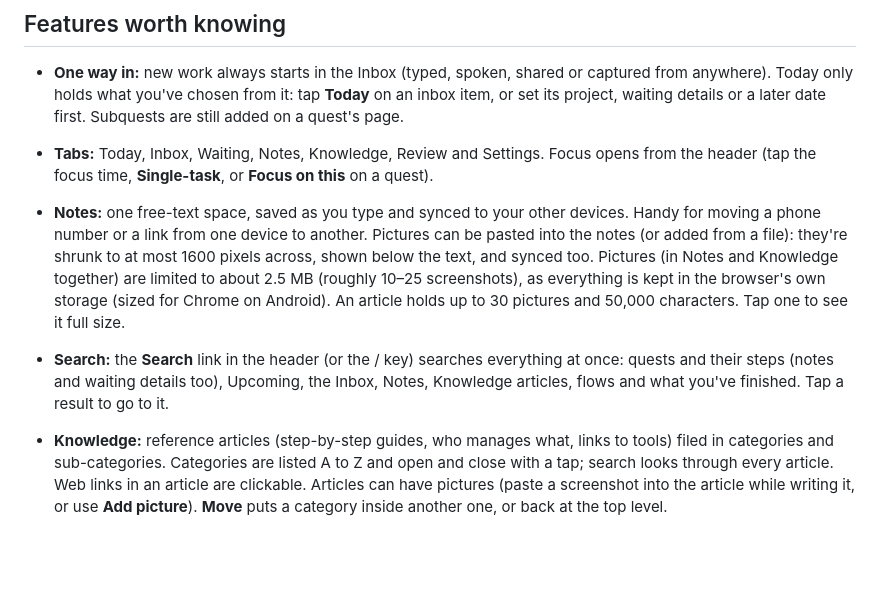
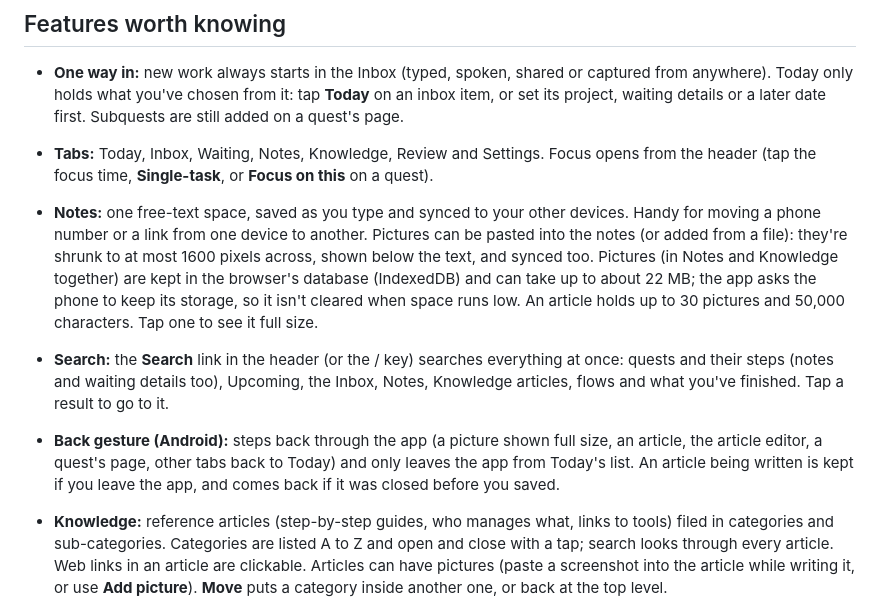
Before and after one commit to Robert4lyf/Work-dashboard, a Markdown page: README.md, the part around the change. Drawn GitHub-style; blank space fills up the shorter version.

Commit message:
README: picture storage, back gesture, article drafts
Co-Authored-By: Claude Opus 5.5 <noreply@anthropic.com>
Claude-Session: https://claude.ai/code/session_0121sdcUANMokipxYLjtUi6U

```diff
--- a/README.md
+++ b/README.md
@@ -120,8 +120,9 @@ Invoke-RestMethod -Method Post -Uri $url -Headers @{ apikey = $key } -ContentTyp
 
 - **One way in:** new work always starts in the Inbox (typed, spoken, shared or captured from anywhere). Today only holds what you've chosen from it: tap **Today** on an inbox item, or set its project, waiting details or a later date first. Subquests are still added on a quest's page.
 - **Tabs:** Today, Inbox, Waiting, Notes, Knowledge, Review and Settings. Focus opens from the header (tap the focus time, **Single-task**, or **Focus on this** on a quest).
-- **Notes:** one free-text space, saved as you type and synced to your other devices. Handy for moving a phone number or a link from one device to another. Pictures can be pasted into the notes (or added from a file): they're shrunk to at most 1600 pixels across, shown below the text, and synced too. Pictures (in Notes and Knowledge together) are limited to about 2.5 MB (roughly 10–25 screenshots), as everything is kept in the browser's own storage (sized for Chrome on Android). An article holds up to 30 pictures and 50,000 characters. Tap one to see it full size.
+- **Notes:** one free-text space, saved as you type and synced to your other devices. Handy for moving a phone number or a link from one device to another. Pictures can be pasted into the notes (or added from a file): they're shrunk to at most 1600 pixels across, shown below the text, and synced too. Pictures (in Notes and Knowledge together) are kept in the browser's database (IndexedDB) and can take up to about 22 MB; the app asks the phone to keep its storage, so it isn't cleared when space runs low. An article holds up to 30 pictures and 50,000 characters. Tap one to see it full size.
 - **Search:** the **Search** link in the header (or the / key) searches everything at once: quests and their steps (notes and waiting details too), Upcoming, the Inbox, Notes, Knowledge articles, flows and what you've finished. Tap a result to go to it.
+- **Back gesture (Android):** steps back through the app (a picture shown full size, an article, the article editor, a quest's page, other tabs back to Today) and only leaves the app from Today's list. An article being written is kept if you leave the app, and comes back if it was closed before you saved.
 - **Knowledge:** reference articles (step-by-step guides, who manages what, links to tools) filed in categories and sub-categories. Categories are listed A to Z and open and close with a tap; search looks through every article. Web links in an article are clickable. Articles can have pictures (paste a screenshot into the article while writing it, or use **Add picture**). **Move** puts a category inside another one, or back at the top level.
 - **Flows (on the Knowledge tab):** one button per Power Automate Desktop flow. Add a flow with its Run URL (in Power Automate Desktop: the flow's Properties, then Details). A button runs the flow on the computer it's tapped on, which needs Power Automate Desktop installed; it may ask you to confirm each run. Each button shows when it was last tapped (the app can't tell whether the flow then ran).
 - **Alarms (on Today):** **+ Alarm**, set the time and an optional label, and switch it **On**. Several can be on at once, and the header shows the next one. When one goes off it rings until you **Dismiss** it (or **Snooze 5 min**):
```
